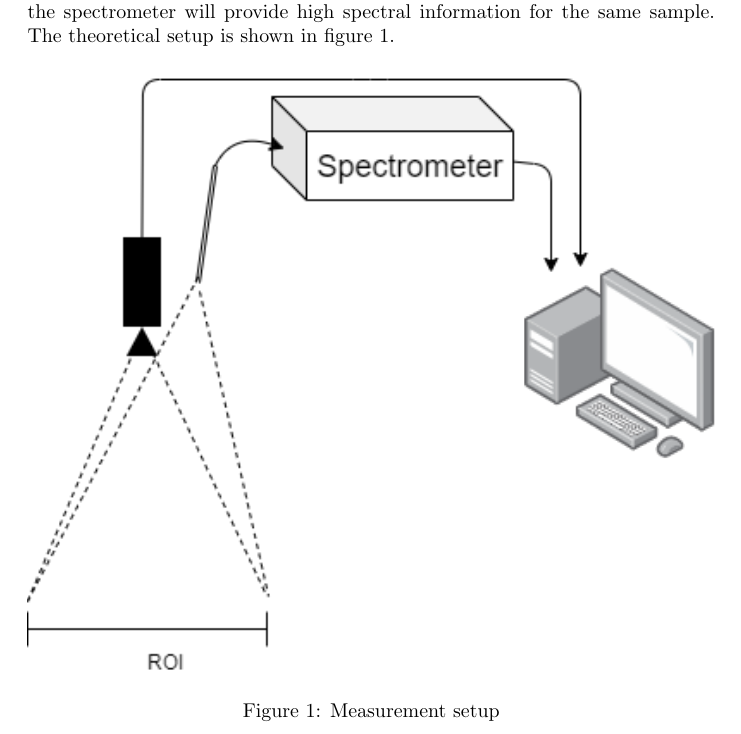
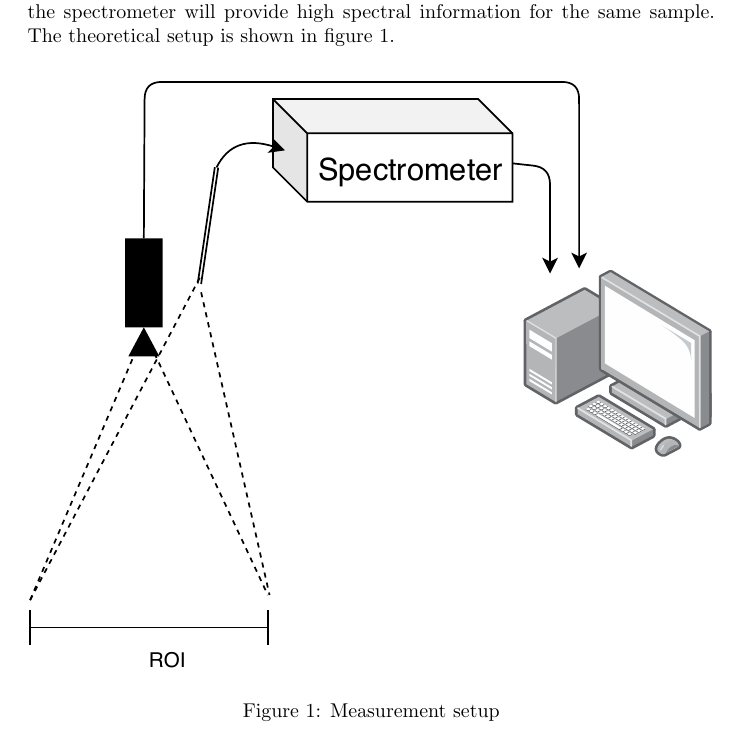
Before and after one commit to erikrm/project-thesis, a LaTeX document (main.tex): part of page 2 of 12, cut so that both start at the same text. Compiled offline with pdfLaTeX.

Commit message:
Changed pt_setup to pdf version

```diff
--- a/main.tex
+++ b/main.tex
@@ -34,7 +34,7 @@ Hyperspectral imaging is a growing technology for remote sensing. The advantage
 
 \begin{figure}[hb]
     \centering
-    \includegraphics[width=1\textwidth]{figures/pt_setup.png}
+    \includegraphics[width=1\textwidth]{figures/pt_setup.pdf}
     \caption{Measurement setup}
     \label{fig:measurement_setup}
 \end{figure}
```
